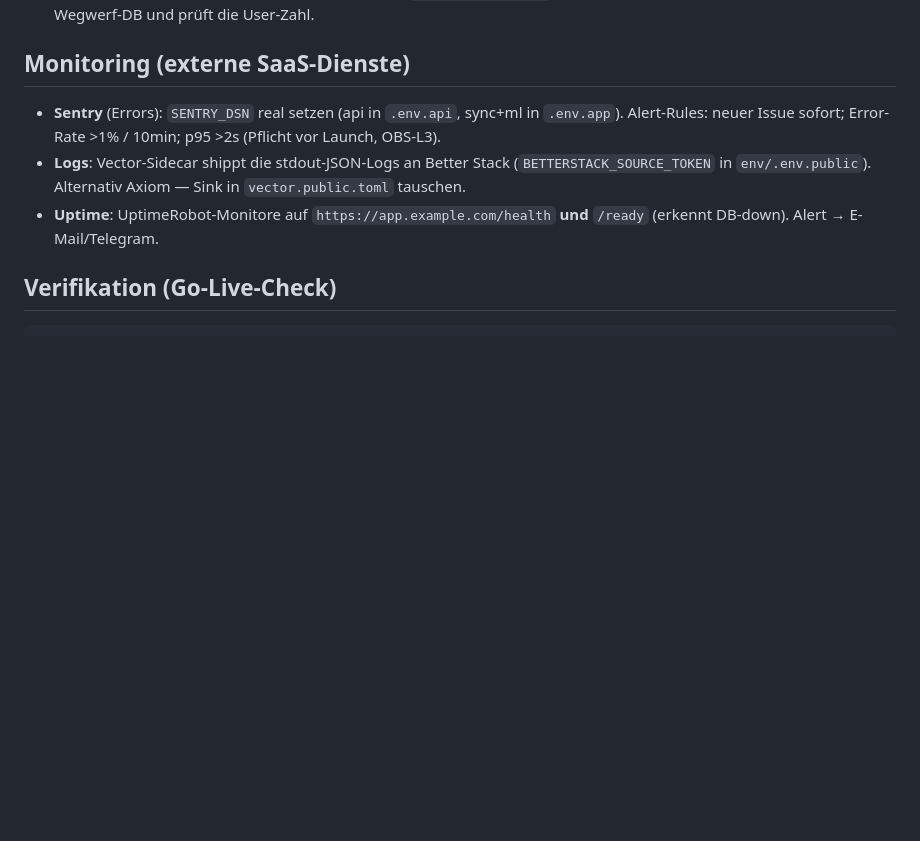
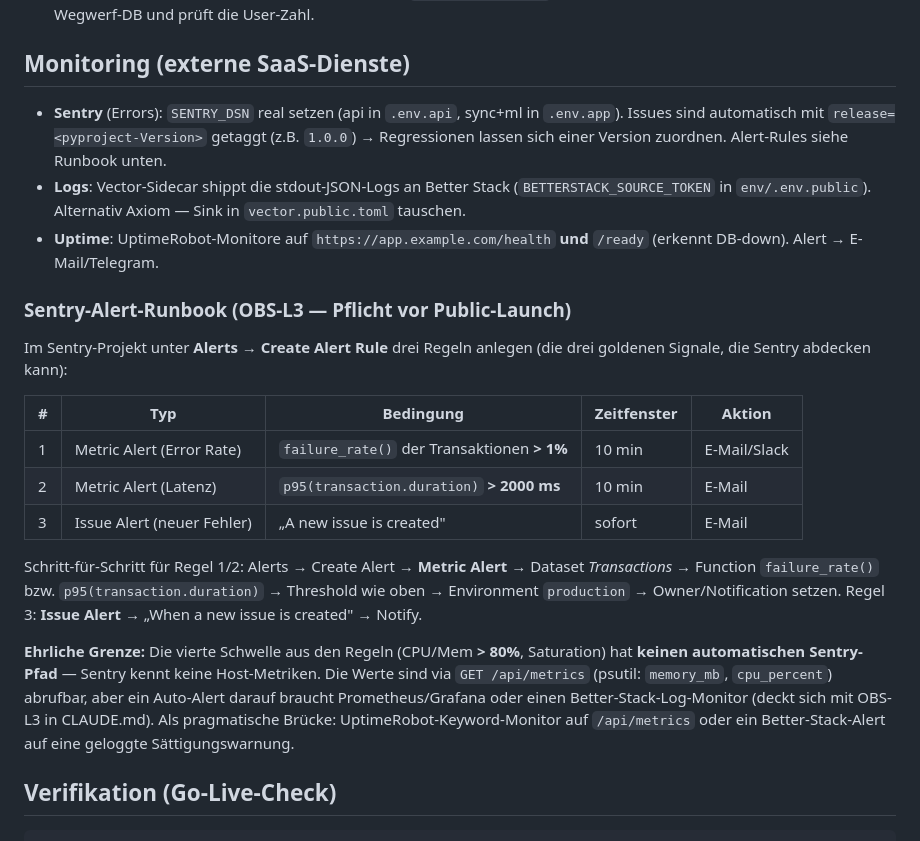
Before and after one commit to gerfru/PulseBase, a Markdown page: docs/deployment-public.md, the part around the change. Drawn GitHub-style; blank space fills up the shorter version.

Commit message:
docs: Sentry-Alert-Runbook (OBS-L3) + CLAUDE.md (V26, release-tracking) (WS5)
Präzises Runbook für die 3 Sentry-Alert-Rules (Error-Rate/p95/neuer Issue) mit
ehrlichem Hinweis, dass CPU/Mem ohne Prometheus keinen Auto-Alert hat. CLAUDE.md:
OBS-L3 auf 'Runbook vorhanden', Migrations-Referenz V20→V26.

Co-Authored-By: Claude Opus 4.8 <noreply@anthropic.com>

```diff
--- a/docs/deployment-public.md
+++ b/docs/deployment-public.md
@@ -84,12 +84,36 @@ Täglicher Host-Cron auf dem VPS (`crontab -e`):
 ## Monitoring (externe SaaS-Dienste)
 
 - **Sentry** (Errors): `SENTRY_DSN` real setzen (api in `.env.api`, sync+ml in `.env.app`).
-  Alert-Rules: neuer Issue sofort; Error-Rate >1% / 10min; p95 >2s (Pflicht vor Launch, OBS-L3).
+  Issues sind automatisch mit `release=<pyproject-Version>` getaggt (z.B. `1.0.0`) →
+  Regressionen lassen sich einer Version zuordnen. Alert-Rules siehe Runbook unten.
 - **Logs**: Vector-Sidecar shippt die stdout-JSON-Logs an Better Stack
   (`BETTERSTACK_SOURCE_TOKEN` in `env/.env.public`). Alternativ Axiom — Sink in
   `vector.public.toml` tauschen.
 - **Uptime**: UptimeRobot-Monitore auf `https://app.example.com/health` **und** `/ready`
   (erkennt DB-down). Alert → E-Mail/Telegram.
+
+### Sentry-Alert-Runbook (OBS-L3 — Pflicht vor Public-Launch)
+
+Im Sentry-Projekt unter **Alerts → Create Alert Rule** drei Regeln anlegen (die drei
+goldenen Signale, die Sentry abdecken kann):
+
+| # | Typ | Bedingung | Zeitfenster | Aktion |
+|---|---|---|---|---|
+| 1 | Metric Alert (Error Rate) | `failure_rate()` der Transaktionen **> 1%** | 10 min | E-Mail/Slack |
+| 2 | Metric Alert (Latenz) | `p95(transaction.duration)` **> 2000 ms** | 10 min | E-Mail |
+| 3 | Issue Alert (neuer Fehler) | „A new issue is created" | sofort | E-Mail |
+
+Schritt-für-Schritt für Regel 1/2: Alerts → Create Alert → **Metric Alert** → Dataset
+*Transactions* → Function `failure_rate()` bzw. `p95(transaction.duration)` →
+Threshold wie oben → Environment `production` → Owner/Notification setzen.
+Regel 3: **Issue Alert** → „When a new issue is created" → Notify.
+
+**Ehrliche Grenze:** Die vierte Schwelle aus den Regeln (CPU/Mem **> 80%**, Saturation)
+hat **keinen automatischen Sentry-Pfad** — Sentry kennt keine Host-Metriken. Die Werte
+sind via `GET /api/metrics` (psutil: `memory_mb`, `cpu_percent`) abrufbar, aber ein
+Auto-Alert darauf braucht Prometheus/Grafana oder einen Better-Stack-Log-Monitor (deckt
+sich mit OBS-L3 in CLAUDE.md). Als pragmatische Brücke: UptimeRobot-Keyword-Monitor auf
+`/api/metrics` oder ein Better-Stack-Alert auf eine geloggte Sättigungswarnung.
 
 ## Verifikation (Go-Live-Check)
 
```
Also changed, not shown: CLAUDE.md (+5 -5 lines).
